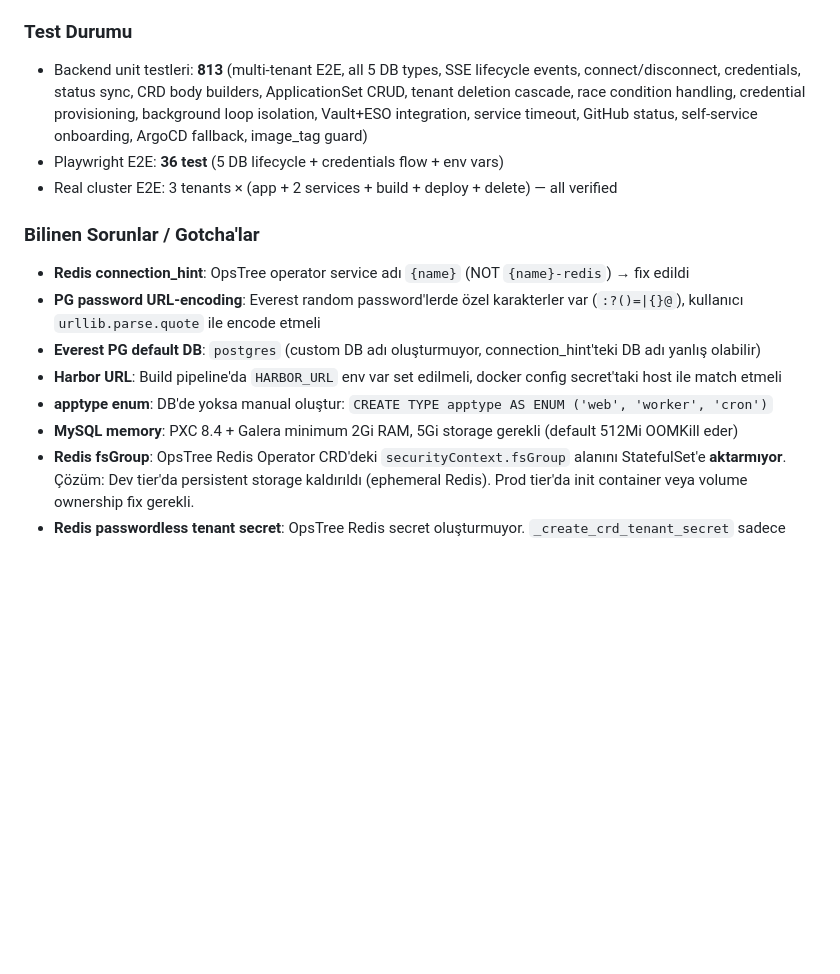
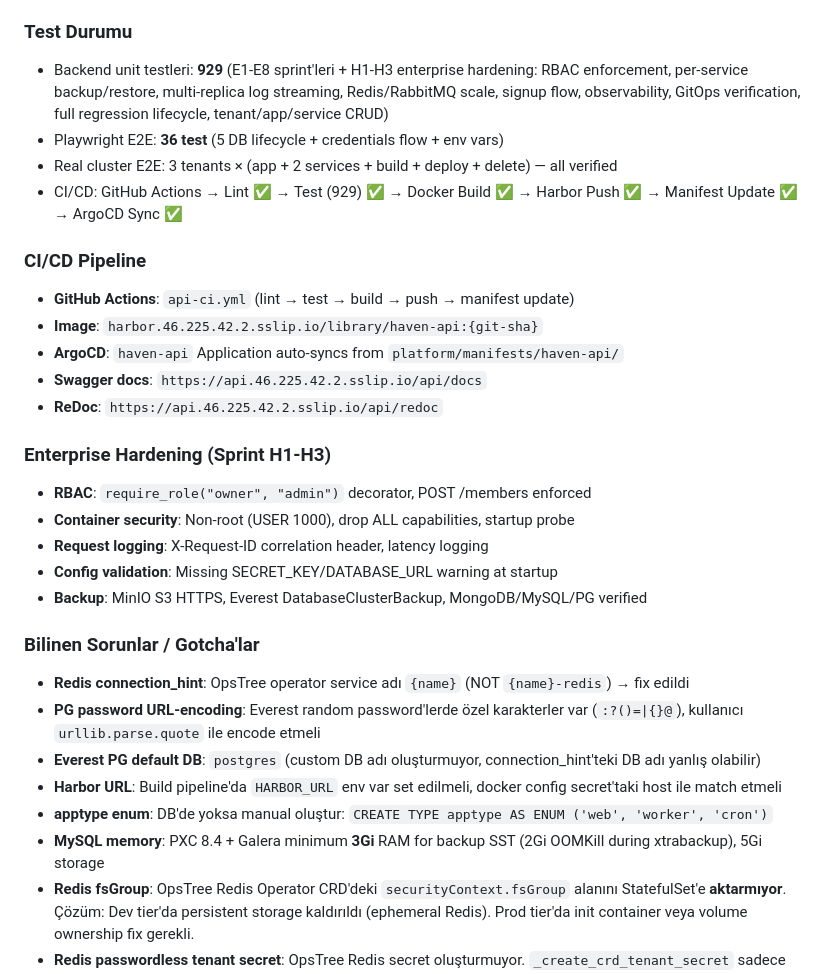
Before and after one commit to NimbusProTch/InfraForge-Haven, a Markdown page: CLAUDE.md, the part around the change. Drawn GitHub-style; blank space fills up the shorter version.

Commit message:
docs: update CLAUDE.md — 929 tests, CI/CD pipeline, enterprise hardening
- Test count: 813 → 929
- CI/CD: GitHub Actions full pipeline documented
- Enterprise hardening: RBAC, container security, request logging, backup
- Swagger/ReDoc URLs documented
- MySQL memory gotcha updated (3Gi for backup SST)

Co-Authored-By: Claude Opus 4.6 (1M context) <noreply@anthropic.com>

```diff
--- a/CLAUDE.md
+++ b/CLAUDE.md
@@ -505,9 +505,24 @@ haven-builds             → BuildKit daemon + build job pod'ları
 - Build pipeline: tenant'ın `github_token`'ını kullanarak private repo clone yapabiliyor
 
 ### Test Durumu
-- Backend unit testleri: **813** (multi-tenant E2E, all 5 DB types, SSE lifecycle events, connect/disconnect, credentials, status sync, CRD body builders, ApplicationSet CRUD, tenant deletion cascade, race condition handling, credential provisioning, background loop isolation, Vault+ESO integration, service timeout, GitHub status, self-service onboarding, ArgoCD fallback, image_tag guard)
+- Backend unit testleri: **929** (E1-E8 sprint'leri + H1-H3 enterprise hardening: RBAC enforcement, per-service backup/restore, multi-replica log streaming, Redis/RabbitMQ scale, signup flow, observability, GitOps verification, full regression lifecycle, tenant/app/service CRUD)
 - Playwright E2E: **36 test** (5 DB lifecycle + credentials flow + env vars)
 - Real cluster E2E: 3 tenants × (app + 2 services + build + deploy + delete) — all verified
+- CI/CD: GitHub Actions → Lint ✅ → Test (929) ✅ → Docker Build ✅ → Harbor Push ✅ → Manifest Update ✅ → ArgoCD Sync ✅
+
+### CI/CD Pipeline
+- **GitHub Actions**: `api-ci.yml` (lint → test → build → push → manifest update)
+- **Image**: `harbor.46.225.42.2.sslip.io/library/haven-api:{git-sha}`
+- **ArgoCD**: `haven-api` Application auto-syncs from `platform/manifests/haven-api/`
+- **Swagger docs**: `https://api.46.225.42.2.sslip.io/api/docs`
+- **ReDoc**: `https://api.46.225.42.2.sslip.io/api/redoc`
+
+### Enterprise Hardening (Sprint H1-H3)
+- **RBAC**: `require_role("owner", "admin")` decorator, POST /members enforced
+- **Container security**: Non-root (USER 1000), drop ALL capabilities, startup probe
+- **Request logging**: X-Request-ID correlation header, latency logging
+- **Config validation**: Missing SECRET_KEY/DATABASE_URL warning at startup
+- **Backup**: MinIO S3 HTTPS, Everest DatabaseClusterBackup, MongoDB/MySQL/PG verified
 
 ### Bilinen Sorunlar / Gotcha'lar
 - **Redis connection_hint**: OpsTree operator service adı `{name}` (NOT `{name}-redis`) → fix edildi
@@ -515,7 +530,7 @@ haven-builds             → BuildKit daemon + build job pod'ları
 - **Everest PG default DB**: `postgres` (custom DB adı oluşturmuyor, connection_hint'teki DB adı yanlış olabilir)
 - **Harbor URL**: Build pipeline'da `HARBOR_URL` env var set edilmeli, docker config secret'taki host ile match etmeli
 - **apptype enum**: DB'de yoksa manual oluştur: `CREATE TYPE apptype AS ENUM ('web', 'worker', 'cron')`
-- **MySQL memory**: PXC 8.4 + Galera minimum 2Gi RAM, 5Gi storage gerekli (default 512Mi OOMKill eder)
+- **MySQL memory**: PXC 8.4 + Galera minimum **3Gi** RAM for backup SST (2Gi OOMKill during xtrabackup), 5Gi storage
 - **Redis fsGroup**: OpsTree Redis Operator CRD'deki `securityContext.fsGroup` alanını StatefulSet'e **aktarmıyor**. Çözüm: Dev tier'da persistent storage kaldırıldı (ephemeral Redis). Prod tier'da init container veya volume ownership fix gerekli.
 - **Redis passwordless tenant secret**: OpsTree Redis secret oluşturmuyor. `_create_crd_tenant_secret` sadece `REDIS_URL` ile secret yaratır.
 - **ArgoCD per-tenant AppSet**: Global ApplicationSet kaldırıldı. Her tenant için `appset-{slug}` K8s API ile oluşturuluyor (tenant_service.py). haven-platform sadece haven-api + haven-ui yönetiyor.
```
